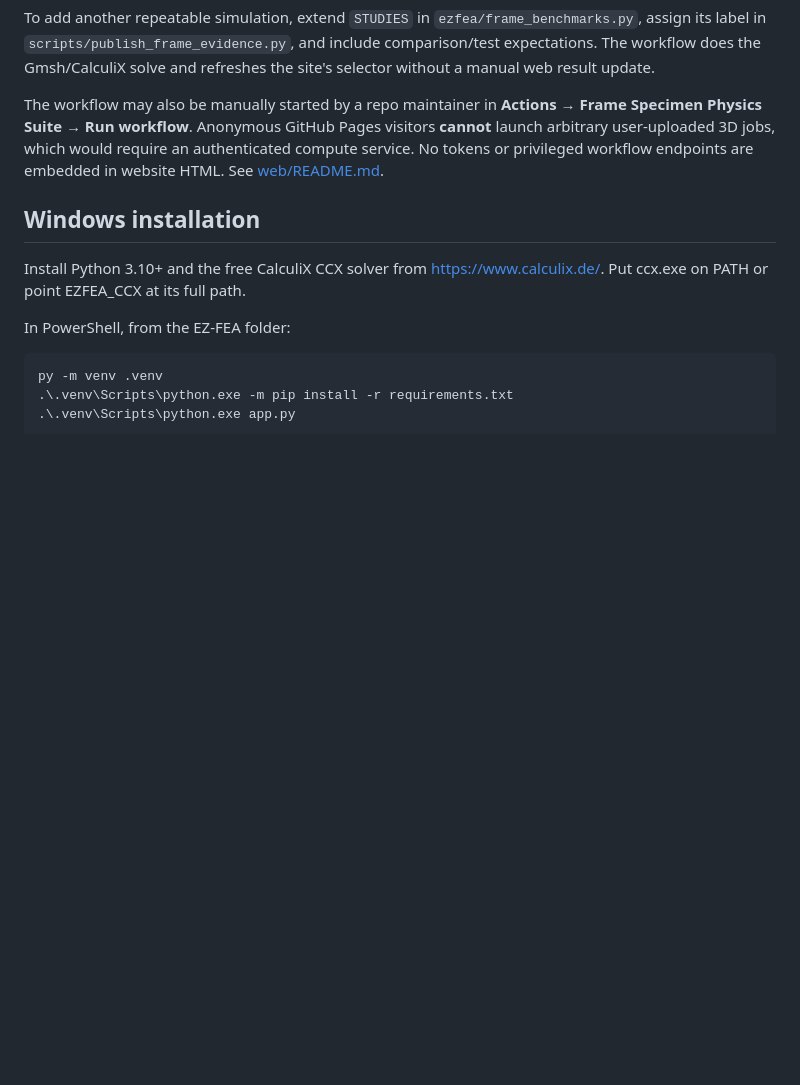
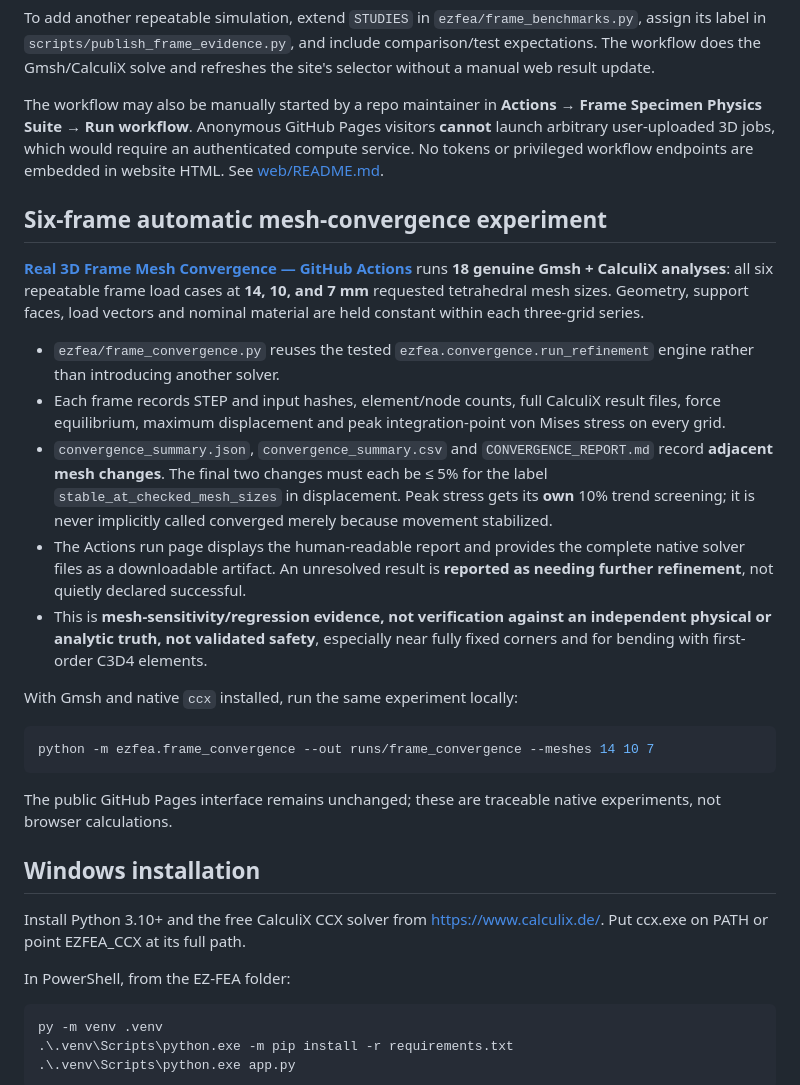
Before and after one commit to danieloculus0-bot/EZ-FEA, a Markdown page: README.md, the part around the change. GitHub-like rendering; blank space fills up the shorter version.

Commit message:
Document six-frame 18-run convergence physics workflow, thresholds and validation limits

```diff
--- a/README.md
+++ b/README.md
@@ -44,6 +44,24 @@ A successful authorized frame workflow run uses `scripts/publish_frame_evidence.
 To add another repeatable simulation, extend `STUDIES` in `ezfea/frame_benchmarks.py`, assign its label in `scripts/publish_frame_evidence.py`, and include comparison/test expectations. The workflow does the Gmsh/CalculiX solve and refreshes the site's selector without a manual web result update.
 
 The workflow may also be manually started by a repo maintainer in **Actions → Frame Specimen Physics Suite → Run workflow**. Anonymous GitHub Pages visitors **cannot** launch arbitrary user-uploaded 3D jobs, which would require an authenticated compute service. No tokens or privileged workflow endpoints are embedded in website HTML. See [web/README.md](web/README.md).
+
+## Six-frame automatic mesh-convergence experiment
+
+[**Real 3D Frame Mesh Convergence — GitHub Actions**](https://github.com/danieloculus0-bot/EZ-FEA/actions/workflows/frame-convergence.yml) runs **18 genuine Gmsh + CalculiX analyses**: all six repeatable frame load cases at **14, 10, and 7 mm** requested tetrahedral mesh sizes. Geometry, support faces, load vectors and nominal material are held constant within each three-grid series.
+
+- `ezfea/frame_convergence.py` reuses the tested `ezfea.convergence.run_refinement` engine rather than introducing another solver.
+- Each frame records STEP and input hashes, element/node counts, full CalculiX result files, force equilibrium, maximum displacement and peak integration-point von Mises stress on every grid.
+- `convergence_summary.json`, `convergence_summary.csv` and `CONVERGENCE_REPORT.md` record **adjacent mesh changes**. The final two changes must each be ≤ 5% for the label `stable_at_checked_mesh_sizes` in displacement. Peak stress gets its **own** 10% trend screening; it is never implicitly called converged merely because movement stabilized.
+- The Actions run page displays the human-readable report and provides the complete native solver files as a downloadable artifact. An unresolved result is **reported as needing further refinement**, not quietly declared successful.
+- This is **mesh-sensitivity/regression evidence, not verification against an independent physical or analytic truth, not validated safety**, especially near fully fixed corners and for bending with first-order C3D4 elements.
+
+With Gmsh and native `ccx` installed, run the same experiment locally:
+
+~~~sh
+python -m ezfea.frame_convergence --out runs/frame_convergence --meshes 14 10 7
+~~~
+
+The public GitHub Pages interface remains unchanged; these are traceable native experiments, not browser calculations.
 
 ## Windows installation
 
```
